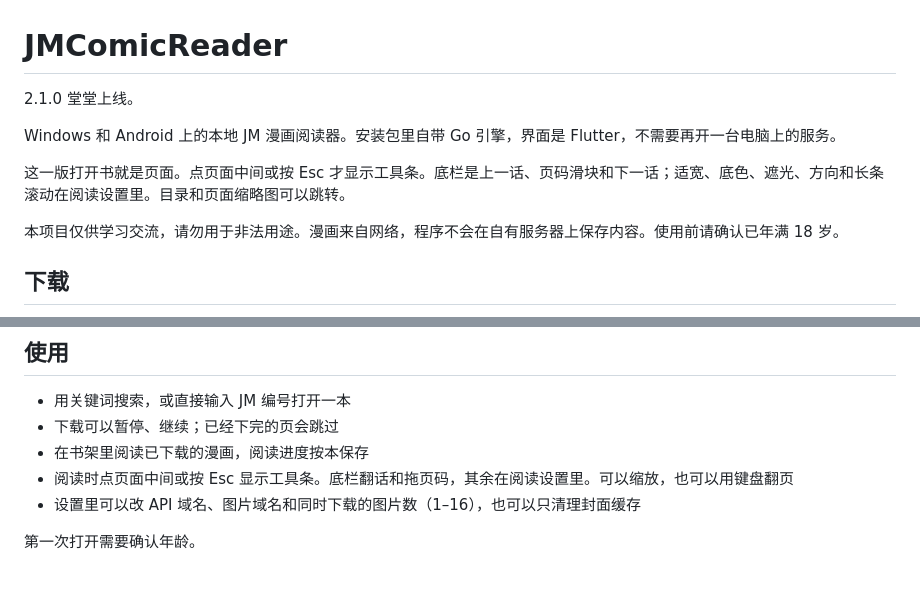
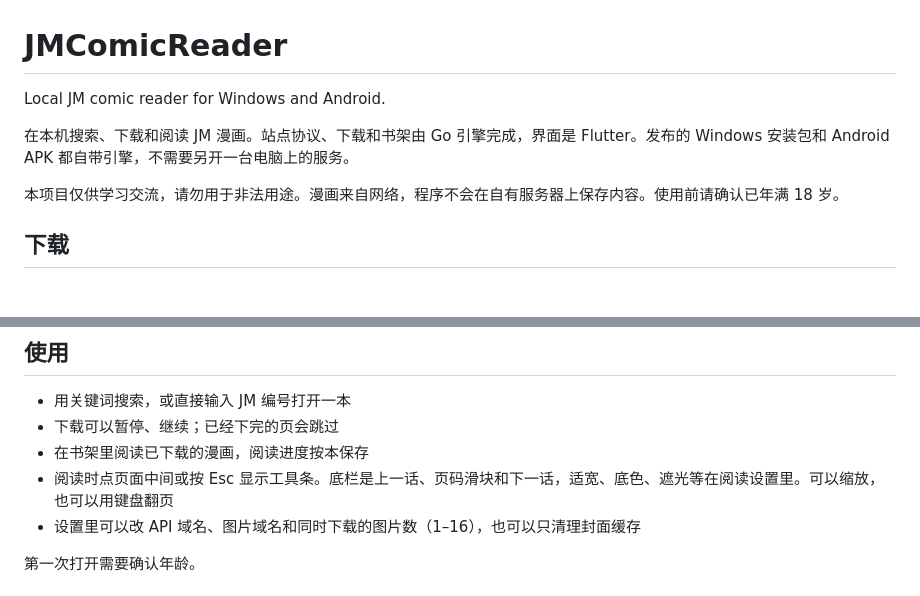
Before and after one commit to bingking148/JMComicReaderProject, a Markdown page: README.md, 2 parts joined by grey strips. Rendered like a GitHub page; blank space fills up the shorter version.

Commit message:
Keep the README opening plain for the 2.1.0 bump.
Version links stay on 2.1.0. The reader notes sit with the other usage facts.

Co-authored-by: bingking148 <bingking148@users.noreply.github.com>

```diff
--- a/README.md
+++ b/README.md
@@ -1,10 +1,8 @@
 # JMComicReader
 
-2.1.0 堂堂上线。
+Local JM comic reader for Windows and Android.
 
-Windows 和 Android 上的本地 JM 漫画阅读器。安装包里自带 Go 引擎，界面是 Flutter，不需要再开一台电脑上的服务。
-
-这一版打开书就是页面。点页面中间或按 Esc 才显示工具条。底栏是上一话、页码滑块和下一话；适宽、底色、遮光、方向和长条滚动在阅读设置里。目录和页面缩略图可以跳转。
+在本机搜索、下载和阅读 JM 漫画。站点协议、下载和书架由 Go 引擎完成，界面是 Flutter。发布的 Windows 安装包和 Android APK 都自带引擎，不需要另开一台电脑上的服务。
 
 本项目仅供学习交流，请勿用于非法用途。漫画来自网络，程序不会在自有服务器上保存内容。使用前请确认已年满 18 岁。
 
@@ -31,7 +29,7 @@ Linux 和 macOS 可以按下面的步骤自己编译。发布页里没有这两
 - 用关键词搜索，或直接输入 JM 编号打开一本
 - 下载可以暂停、继续；已经下完的页会跳过
 - 在书架里阅读已下载的漫画，阅读进度按本保存
-- 阅读时点页面中间或按 Esc 显示工具条。底栏翻话和拖页码，其余在阅读设置里。可以缩放，也可以用键盘翻页
+- 阅读时点页面中间或按 Esc 显示工具条。底栏是上一话、页码滑块和下一话，适宽、底色、遮光等在阅读设置里。可以缩放，也可以用键盘翻页
 - 设置里可以改 API 域名、图片域名和同时下载的图片数（1–16），也可以只清理封面缓存
 
 第一次打开需要确认年龄。
```
